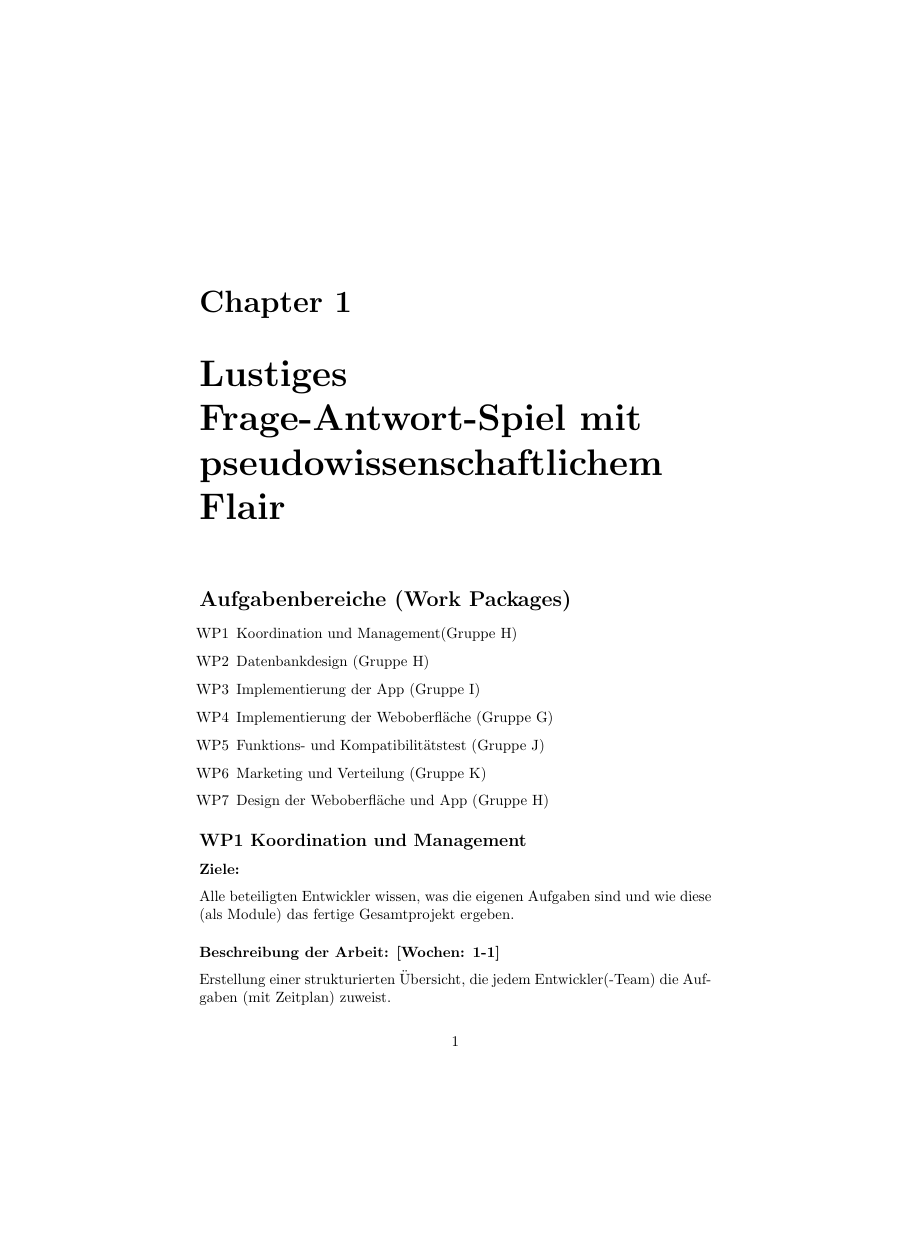
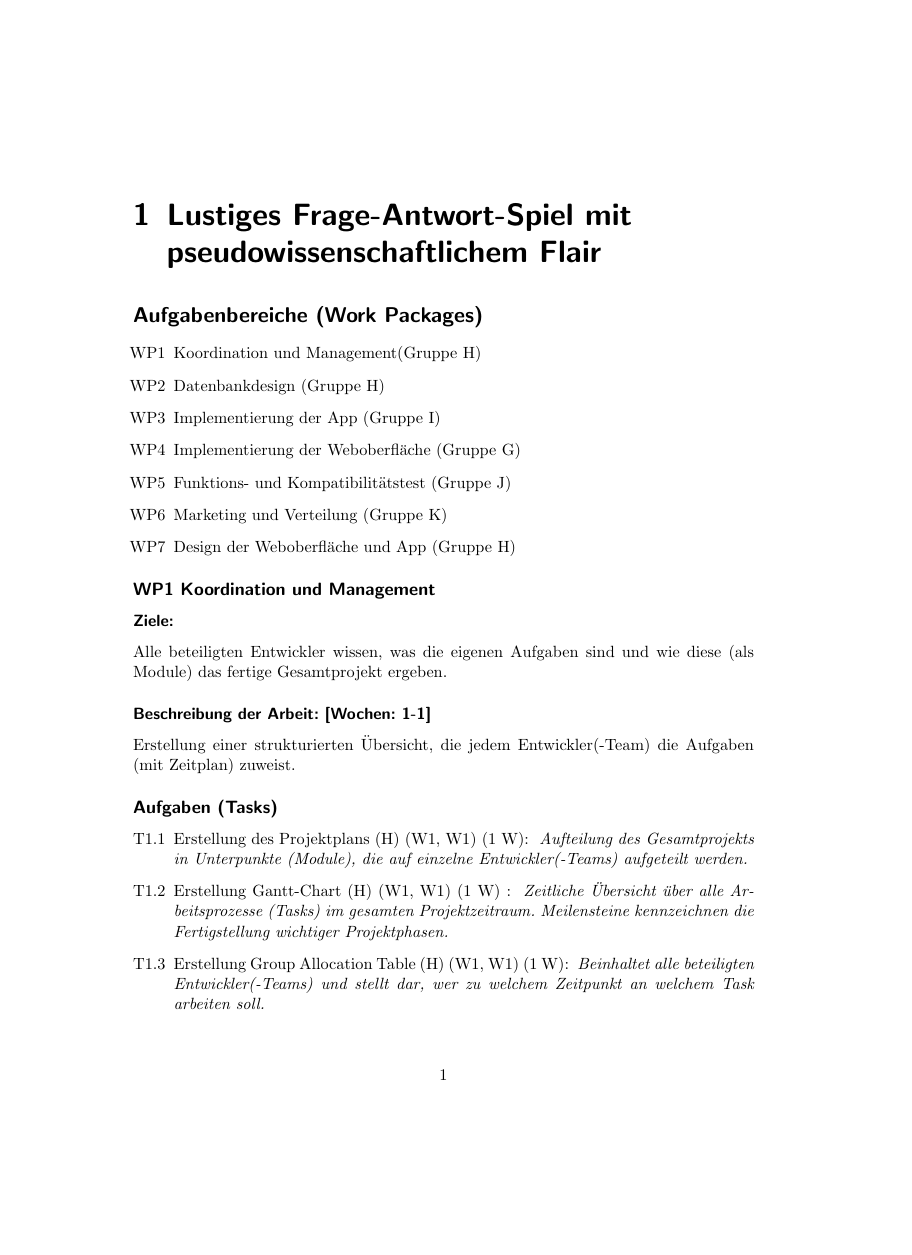
Before and after one commit to rkleee/seGruppeH, a LaTeX document (SE-WS17-project-plan2.tex): page 1 of 8, the shorter picture padded with empty space. Compiled offline with pdfLaTeX.

Commit message:
Latex-Pakete für deutschsprachigen Text angepasst.

```diff
--- a/SE-WS17-project-plan2.tex
+++ b/SE-WS17-project-plan2.tex
@@ -1,4 +1,15 @@
-\documentclass{report}
+\documentclass{scrreprt}
+
+%Für deutsche Trennung
+\usepackage[ngerman]{babel}
+%Für UTF8-Codierung, mit Umlauten!
+\usepackage[utf8]{inputenc}
+
+%Für Links, auch innerhalb des Dokuments
+\usepackage{hyperref}
+
+%Einbinden von Grafiken
+\usepackage{graphicx}
 
 
 \usepackage{pgfgantt}
```
Also changed, not shown: SE-WS17-project-plan.pdf (added), SE-WS17-project-plan2.pdf (added).
